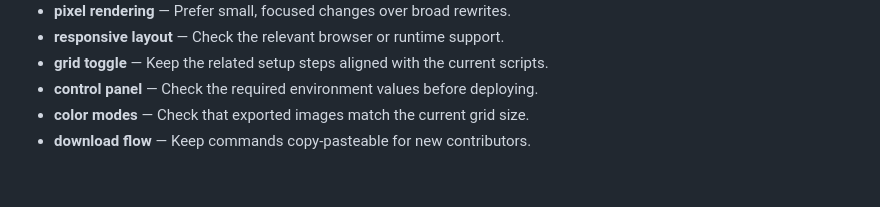
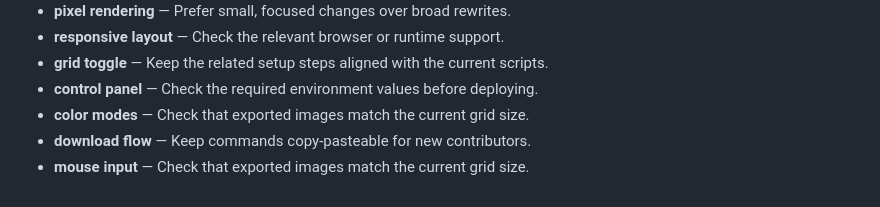
Before and after one commit to Sid2169/sketch, a Markdown page: README.md, the part around the change. Drawn GitHub-style.

Commit message:
Add mouse input troubleshooting

```diff
--- a/README.md
+++ b/README.md
@@ -554,3 +554,4 @@ If you enjoyed creating pixel art with this tool, please consider giving it a
 - **control panel** — Check the required environment values before deploying.
 - **color modes** — Check that exported images match the current grid size.
 - **download flow** — Keep commands copy-pasteable for new contributors.
+- **mouse input** — Check that exported images match the current grid size.
```
